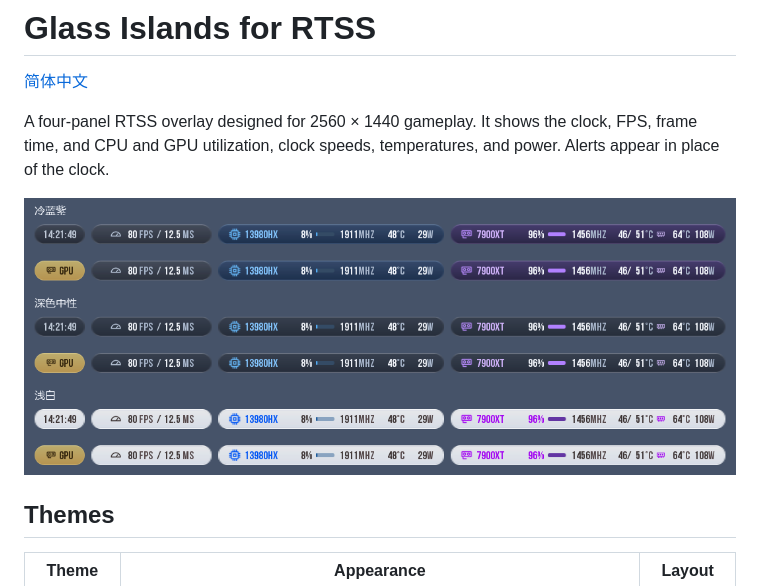
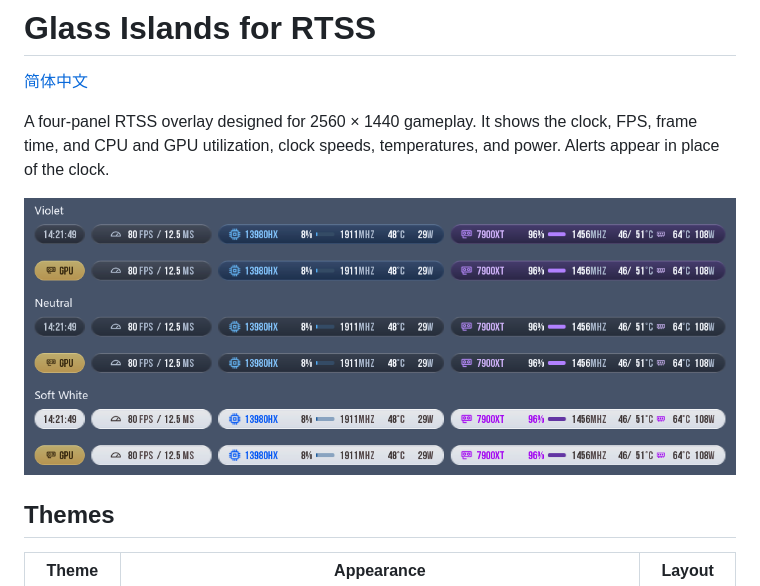
Before and after one commit to ssigpoy/Glass-Islands-for-RTSS, a Markdown page: README.md, the part around the change. Drawn GitHub-style; pictures changed too: previews/themes.en.png (added).

Commit message:
Use English theme labels in the English README preview

```diff
--- a/README.md
+++ b/README.md
@@ -4,7 +4,7 @@
 
 A four-panel RTSS overlay designed for 2560 × 1440 gameplay. It shows the clock, FPS, frame time, and CPU and GPU utilization, clock speeds, temperatures, and power. Alerts appear in place of the clock.
 
-![Preview of all three themes](previews/themes.png)
+![Preview of all three themes](previews/themes.en.png)
 
 ## Themes
 
```
